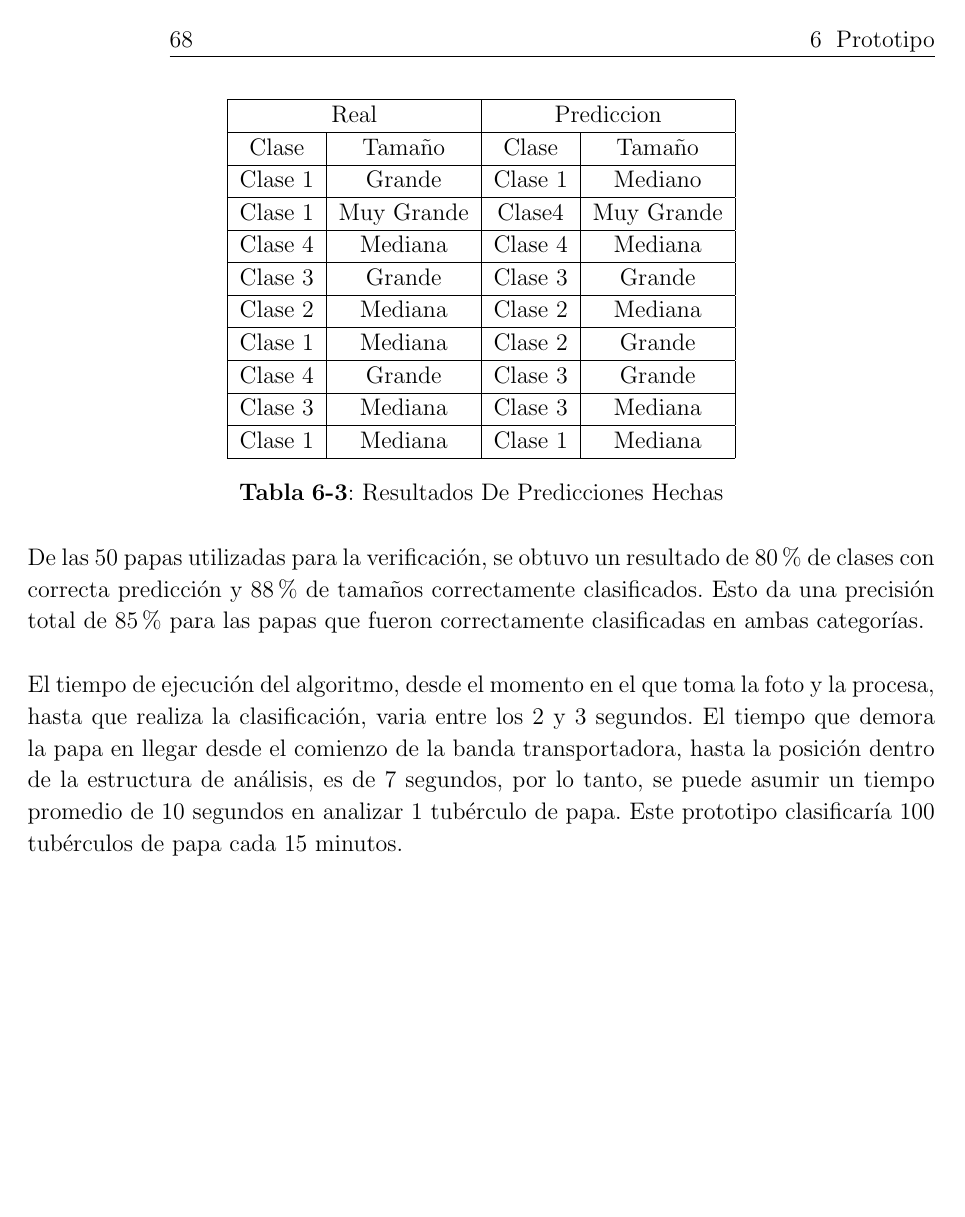
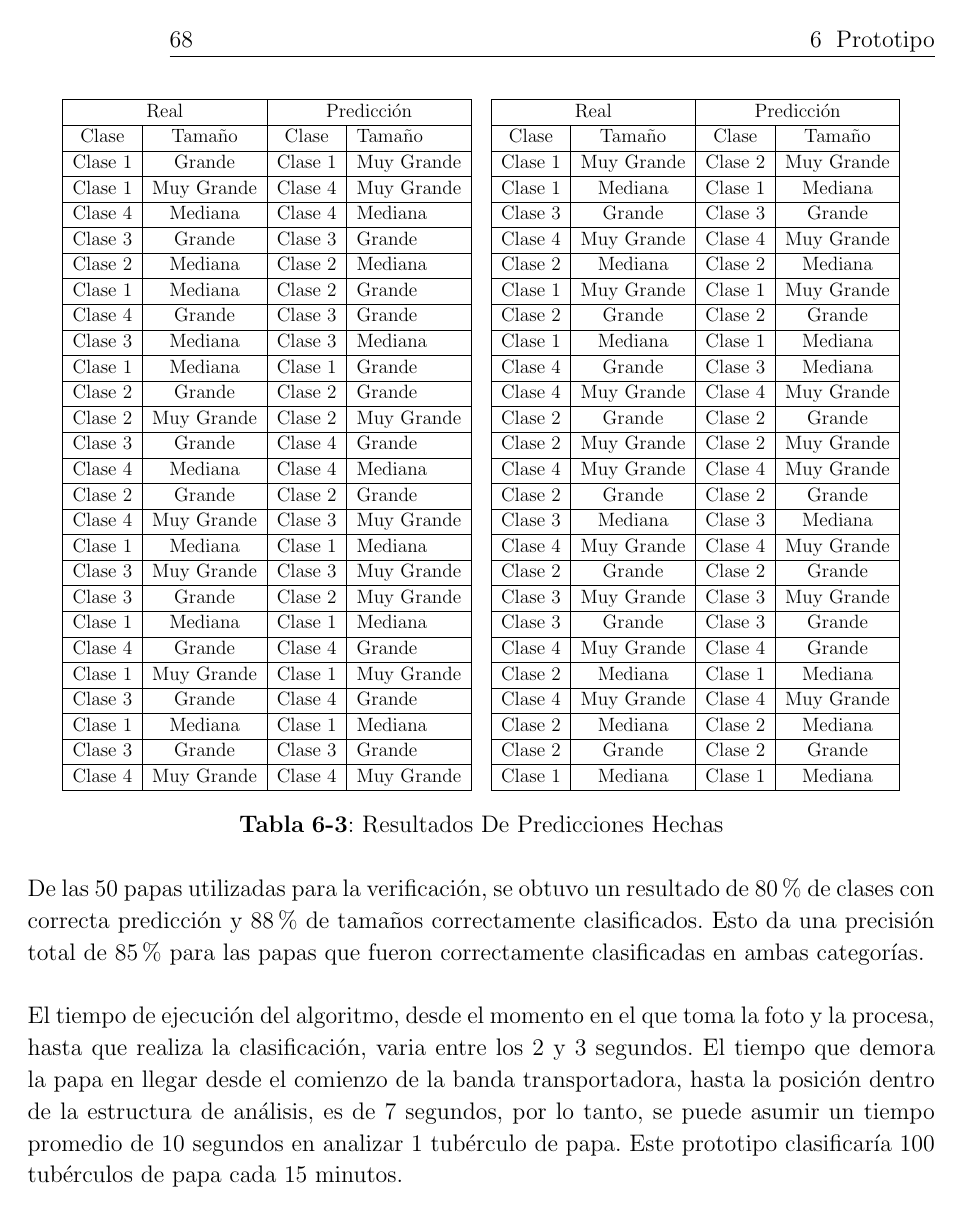
Before and after one commit to JohnJCaicedo/Documento, a LaTeX book (Documento Latex/PlantillaPG.tex, which reads Documento Latex/Capitulos/Cap1.tex): page 71 of 79. Compiled offline with pdfLaTeX.

Commit message:
Ultimos cambios

```diff
--- a/Documento Latex/Capitulos/Cap1.tex
+++ b/Documento Latex/Capitulos/Cap1.tex
@@ -1713,25 +1712,45 @@ Se realizó un experimento con $50$ papas de las diferentes clases, para verific
 \newpage
 \begin{table}[ht]
 	\centering
-	\begin{tabular}{|cc|cc|}
-		\hline
-		\multicolumn{2}{|c|}{Real}                 & \multicolumn{2}{c|}{Prediccion}           \\ \hline
-		\multicolumn{1}{|c|}{Clase}   & Tamaño     & \multicolumn{1}{c|}{Clase}   & Tamaño     \\ \hline
-		\multicolumn{1}{|c|}{Clase 1} & Grande     & \multicolumn{1}{c|}{Clase 1} & Mediano    \\ \hline
-		\multicolumn{1}{|c|}{Clase 1} & Muy Grande & \multicolumn{1}{c|}{Clase4}  & Muy Grande \\ \hline
-		\multicolumn{1}{|c|}{Clase 4} & Mediana    & \multicolumn{1}{c|}{Clase 4} & Mediana    \\ \hline
-		\multicolumn{1}{|c|}{Clase 3} & Grande     & \multicolumn{1}{c|}{Clase 3} & Grande     \\ \hline
-		\multicolumn{1}{|c|}{Clase 2} & Mediana    & \multicolumn{1}{c|}{Clase 2} & Mediana    \\ \hline
-		\multicolumn{1}{|c|}{Clase 1} & Mediana    & \multicolumn{1}{c|}{Clase 2} & Grande     \\ \hline
-		\multicolumn{1}{|c|}{Clase 4} & Grande     & \multicolumn{1}{c|}{Clase 3} & Grande     \\ \hline
-		\multicolumn{1}{|c|}{Clase 3} & Mediana    & \multicolumn{1}{c|}{Clase 3} & Mediana    \\ \hline
-		\multicolumn{1}{|c|}{Clase 1} & Mediana    & \multicolumn{1}{c|}{Clase 1} & Mediana    \\ \hline
-	\end{tabular}
+	\resizebox{15cm}{!} {
+	\begin{tabular}{|cc|cl|l|cc|cc|}
+		\cline{1-4} \cline{6-9}
+		\multicolumn{2}{|c|}{Real}                 & \multicolumn{2}{c|}{Predicción}           &  & \multicolumn{2}{c|}{Real}                 & \multicolumn{2}{c|}{Predicción}           \\ \cline{1-4} \cline{6-9}
+		\multicolumn{1}{|c|}{Clase}   & Tamaño     & \multicolumn{1}{c|}{Clase}   & Tamaño     &  & \multicolumn{1}{c|}{Clase}   & Tamaño     & \multicolumn{1}{c|}{Clase}   & Tamaño     \\ \cline{1-4} \cline{6-9}
+		\multicolumn{1}{|c|}{Clase 1} & Grande     & \multicolumn{1}{c|}{Clase 1} & Muy Grande &  & \multicolumn{1}{c|}{Clase 1} & Muy Grande & \multicolumn{1}{c|}{Clase 2} & Muy Grande \\ \cline{1-4} \cline{6-9}
+		\multicolumn{1}{|c|}{Clase 1} & Muy Grande & \multicolumn{1}{c|}{Clase 4} & Muy Grande &  & \multicolumn{1}{c|}{Clase 1} & Mediana    & \multicolumn{1}{c|}{Clase 1} & Mediana    \\ \cline{1-4} \cline{6-9}
+		\multicolumn{1}{|c|}{Clase 4} & Mediana    & \multicolumn{1}{c|}{Clase 4} & Mediana    &  & \multicolumn{1}{c|}{Clase 3} & Grande     & \multicolumn{1}{c|}{Clase 3} & Grande     \\ \cline{1-4} \cline{6-9}
+		\multicolumn{1}{|c|}{Clase 3} & Grande     & \multicolumn{1}{c|}{Clase 3} & Grande     &  & \multicolumn{1}{c|}{Clase 4} & Muy Grande & \multicolumn{1}{c|}{Clase 4} & Muy Grande \\ \cline{1-4} \cline{6-9}
+		\multicolumn{1}{|c|}{Clase 2} & Mediana    & \multicolumn{1}{c|}{Clase 2} & Mediana    &  & \multicolumn{1}{c|}{Clase 2} & Mediana    & \multicolumn{1}{c|}{Clase 2} & Mediana    \\ \cline{1-4} \cline{6-9}
+		\multicolumn{1}{|c|}{Clase 1} & Mediana    & \multicolumn{1}{c|}{Clase 2} & Grande     &  & \multicolumn{1}{c|}{Clase 1} & Muy Grande & \multicolumn{1}{c|}{Clase 1} & Muy Grande \\ \cline{1-4} \cline{6-9}
+		\multicolumn{1}{|c|}{Clase 4} & Grande     & \multicolumn{1}{c|}{Clase 3} & Grande     &  & \multicolumn{1}{c|}{Clase 2} & Grande     & \multicolumn{1}{c|}{Clase 2} & Grande     \\ \cline{1-4} \cline{6-9}
+		\multicolumn{1}{|c|}{Clase 3} & Mediana    & \multicolumn{1}{c|}{Clase 3} & Mediana    &  & \multicolumn{1}{c|}{Clase 1} & Mediana    & \multicolumn{1}{c|}{Clase 1} & Mediana    \\ \cline{1-4} \cline{6-9}
+		\multicolumn{1}{|c|}{Clase 1} & Mediana    & \multicolumn{1}{c|}{Clase 1} & Grande     &  & \multicolumn{1}{c|}{Clase 4} & Grande     & \multicolumn{1}{c|}{Clase 3} & Mediana    \\ \cline{1-4} \cline{6-9}
+		\multicolumn{1}{|c|}{Clase 2} & Grande     & \multicolumn{1}{c|}{Clase 2} & Grande     &  & \multicolumn{1}{c|}{Clase 4} & Muy Grande & \multicolumn{1}{c|}{Clase 4} & Muy Grande \\ \cline{1-4} \cline{6-9}
+		\multicolumn{1}{|c|}{Clase 2} & Muy Grande & \multicolumn{1}{c|}{Clase 2} & Muy Grande &  & \multicolumn{1}{c|}{Clase 2} & Grande     & \multicolumn{1}{c|}{Clase 2} & Grande     \\ \cline{1-4} \cline{6-9}
+		\multicolumn{1}{|c|}{Clase 3} & Grande     & \multicolumn{1}{c|}{Clase 4} & Grande     &  & \multicolumn{1}{c|}{Clase 2} & Muy Grande & \multicolumn{1}{c|}{Clase 2} & Muy Grande \\ \cline{1-4} \cline{6-9}
+		\multicolumn{1}{|c|}{Clase 4} & Mediana    & \multicolumn{1}{c|}{Clase 4} & Mediana    &  & \multicolumn{1}{c|}{Clase 4} & Muy Grande & \multicolumn{1}{c|}{Clase 4} & Muy Grande \\ \cline{1-4} \cline{6-9}
+		\multicolumn{1}{|c|}{Clase 2} & Grande     & \multicolumn{1}{c|}{Clase 2} & Grande     &  & \multicolumn{1}{c|}{Clase 2} & Grande     & \multicolumn{1}{c|}{Clase 2} & Grande     \\ \cline{1-4} \cline{6-9}
+		\multicolumn{1}{|c|}{Clase 4} & Muy Grande & \multicolumn{1}{c|}{Clase 3} & Muy Grande &  & \multicolumn{1}{c|}{Clase 3} & Mediana    & \multicolumn{1}{c|}{Clase 3} & Mediana    \\ \cline{1-4} \cline{6-9}
+		\multicolumn{1}{|c|}{Clase 1} & Mediana    & \multicolumn{1}{c|}{Clase 1} & Mediana    &  & \multicolumn{1}{c|}{Clase 4} & Muy Grande & \multicolumn{1}{c|}{Clase 4} & Muy Grande \\ \cline{1-4} \cline{6-9}
+		\multicolumn{1}{|c|}{Clase 3} & Muy Grande & \multicolumn{1}{c|}{Clase 3} & Muy Grande &  & \multicolumn{1}{c|}{Clase 2} & Grande     & \multicolumn{1}{c|}{Clase 2} & Grande     \\ \cline{1-4} \cline{6-9}
+		\multicolumn{1}{|c|}{Clase 3} & Grande     & \multicolumn{1}{c|}{Clase 2} & Muy Grande &  & \multicolumn{1}{c|}{Clase 3} & Muy Grande & \multicolumn{1}{c|}{Clase 3} & Muy Grande \\ \cline{1-4} \cline{6-9}
+		\multicolumn{1}{|c|}{Clase 1} & Mediana    & \multicolumn{1}{c|}{Clase 1} & Mediana    &  & \multicolumn{1}{c|}{Clase 3} & Grande     & \multicolumn{1}{c|}{Clase 3} & Grande     \\ \cline{1-4} \cline{6-9}
+		\multicolumn{1}{|c|}{Clase 4} & Grande     & \multicolumn{1}{c|}{Clase 4} & Grande     &  & \multicolumn{1}{c|}{Clase 4} & Muy Grande & \multicolumn{1}{c|}{Clase 4} & Grande     \\ \cline{1-4} \cline{6-9}
+		\multicolumn{1}{|c|}{Clase 1} & Muy Grande & \multicolumn{1}{c|}{Clase 1} & Muy Grande &  & \multicolumn{1}{c|}{Clase 2} & Mediana    & \multicolumn{1}{c|}{Clase 1} & Mediana    \\ \cline{1-4} \cline{6-9}
+		\multicolumn{1}{|c|}{Clase 3} & Grande     & \multicolumn{1}{c|}{Clase 4} & Grande     &  & \multicolumn{1}{c|}{Clase 4} & Muy Grande & \multicolumn{1}{c|}{Clase 4} & Muy Grande \\ \cline{1-4} \cline{6-9}
+		\multicolumn{1}{|c|}{Clase 1} & Mediana    & \multicolumn{1}{c|}{Clase 1} & Mediana    &  & \multicolumn{1}{c|}{Clase 2} & Mediana    & \multicolumn{1}{c|}{Clase 2} & Mediana    \\ \cline{1-4} \cline{6-9}
+		\multicolumn{1}{|c|}{Clase 3} & Grande     & \multicolumn{1}{c|}{Clase 3} & Grande     &  & \multicolumn{1}{c|}{Clase 2} & Grande     & \multicolumn{1}{c|}{Clase 2} & Grande     \\ \cline{1-4} \cline{6-9}
+		\multicolumn{1}{|c|}{Clase 4} & Muy Grande & \multicolumn{1}{c|}{Clase 4} & Muy Grande &  & \multicolumn{1}{c|}{Clase 1} & Mediana    & \multicolumn{1}{c|}{Clase 1} & Mediana    \\ \cline{1-4} \cline{6-9}
+	\end{tabular}
+	}
 	\caption{Resultados De Predicciones Hechas}
 	\label{table:res}
 \end{table}
 
 
+
+
 De las $50$ papas utilizadas para la verificación, se obtuvo un resultado de $80\%$ de clases con correcta predicción y $88\%$ de tamaños correctamente clasificados. Esto da una precisión total de $85\%$ para las papas que fueron correctamente clasificadas en ambas categorías.\\
 
 El tiempo de ejecución del algoritmo, desde el momento en el que toma la foto y la procesa, hasta que realiza la clasificación, varia entre los $2$ y $3$ segundos. El tiempo que demora la papa en llegar desde el comienzo de la banda transportadora, hasta la posición dentro de la estructura de análisis, es de $7$ segundos, por lo tanto, se puede asumir un tiempo promedio de $10$ segundos en analizar 1 tubérculo de papa. Este prototipo clasificaría $100$ tubérculos de papa cada $15$ minutos.
```
Also changed, not shown: Documento Latex/Capitulos/Cap1.tex (1 more changed lines), 3 other files.
